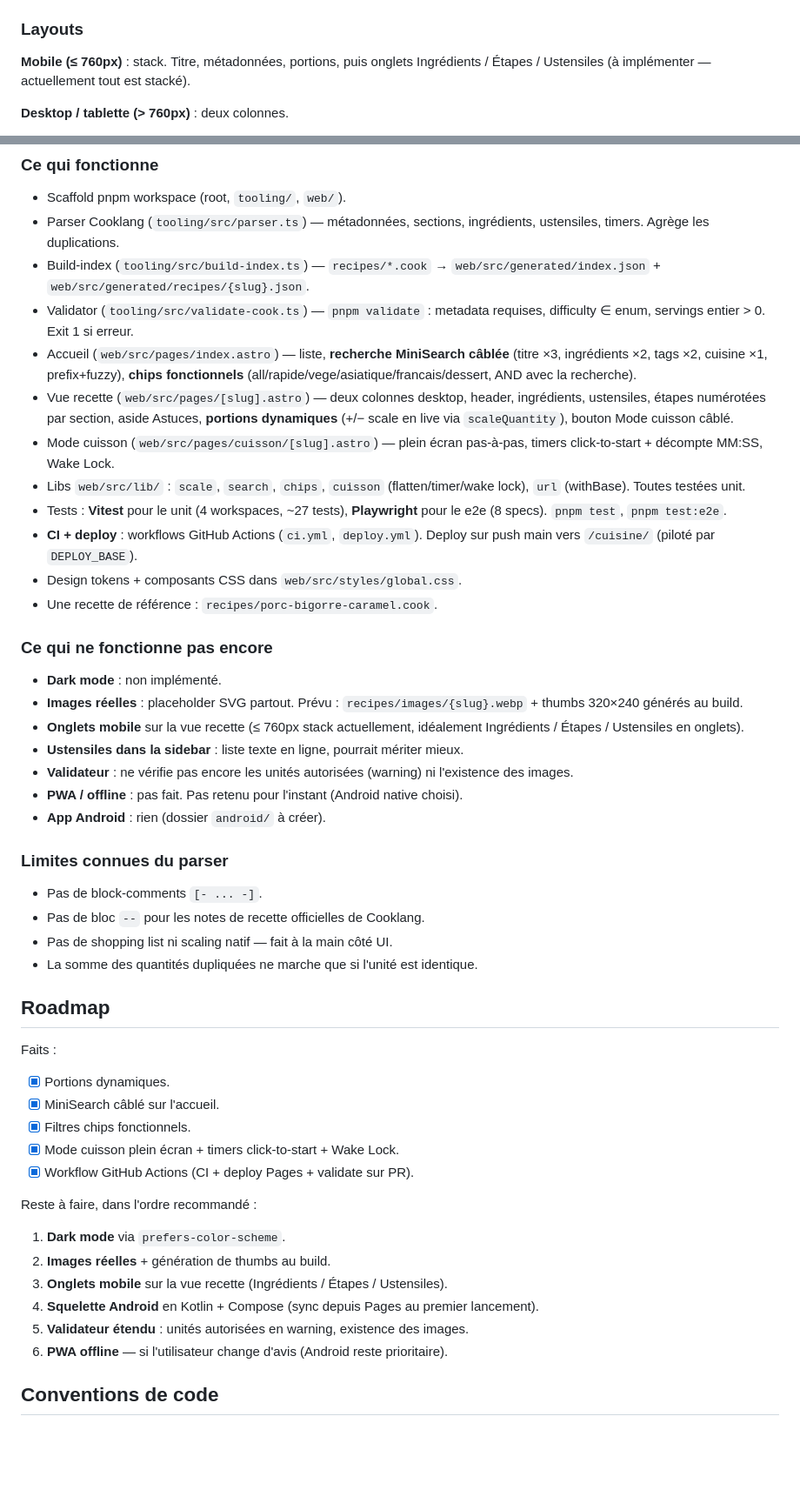
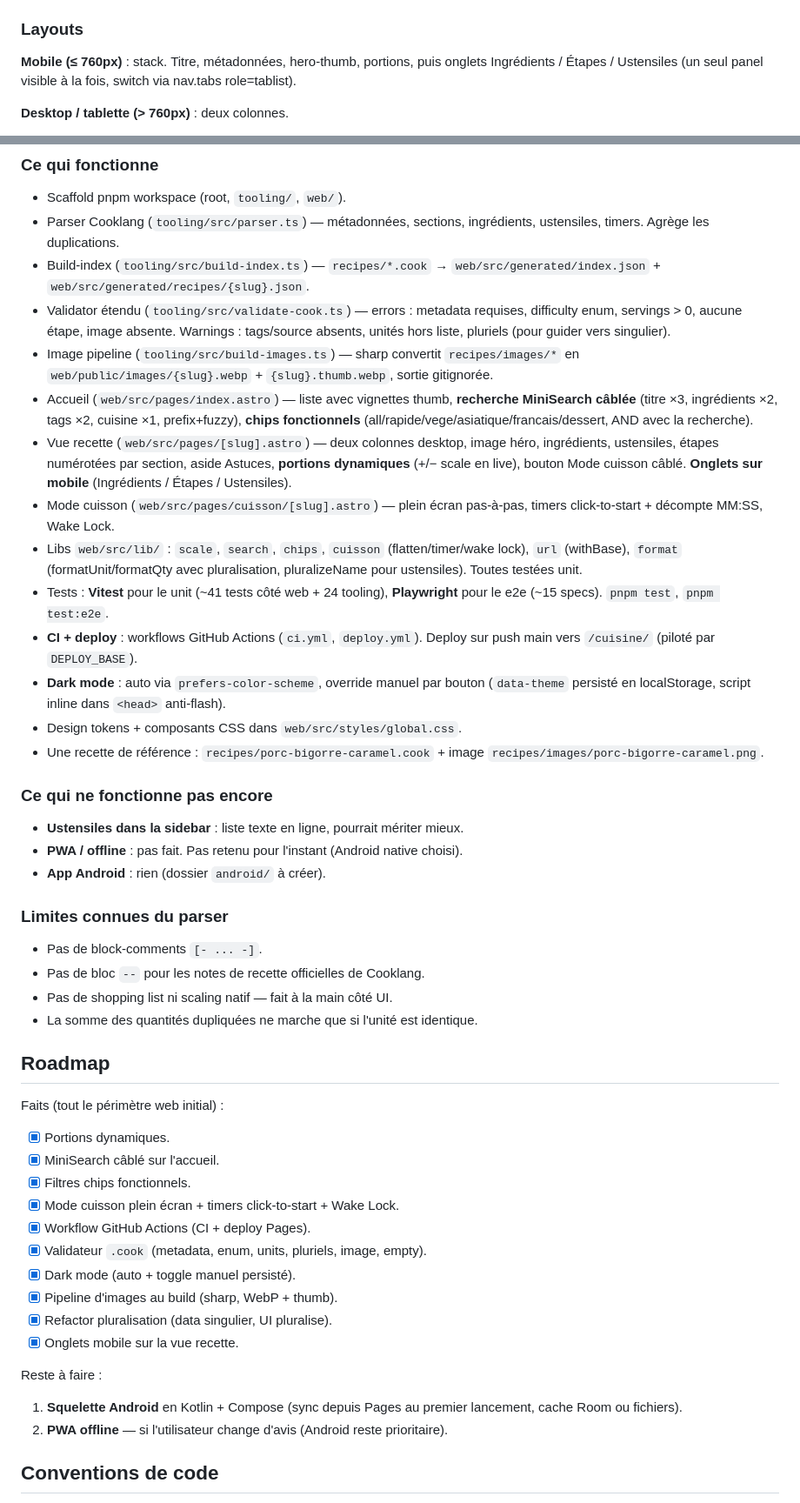
Before and after one commit to vferries/cuisine, a Markdown page: AGENTS.md, 2 parts joined by grey strips. Shown at 87% size. Drawn GitHub-style; blank space fills up the shorter version.

Commit message:
docs: sync AGENTS.md après validator étendu, images, pluriels, tabs mobile
- Pipeline de build : step images (sharp, WebP+thumb), validator décrit
  au niveau de maturité actuel (errors + warnings énumérés).
- Layouts : les onglets mobile ne sont plus "à implémenter".
- État du code : validator étendu, image pipeline, lib format, tabs
  mobile, dark mode (auto + toggle persisté), image réelle porc.
- Section "ne fonctionne pas encore" réduite à 3 items (ustensiles
  affichage, PWA, Android).
- Roadmap : 10 items cochés au total, reste 2 (Android, PWA).

```diff
--- a/AGENTS.md
+++ b/AGENTS.md
@@ -75,7 +75,7 @@ Définie en CSS variables dans `web/src/styles/global.css` :
 
 ### Layouts
 
-**Mobile (≤ 760px)** : stack. Titre, métadonnées, portions, puis onglets Ingrédients / Étapes / Ustensiles (à implémenter — actuellement tout est stacké).
+**Mobile (≤ 760px)** : stack. Titre, métadonnées, hero-thumb, portions, puis onglets Ingrédients / Étapes / Ustensiles (un seul panel visible à la fois, switch via nav.tabs role=tablist).
 
 **Desktop / tablette (> 760px)** : deux colonnes.
 
@@ -106,23 +106,21 @@ Route `/cuisson/[slug]`, plein écran, une étape à la fois (Précédent/Suivan
 - Scaffold pnpm workspace (root, `tooling/`, `web/`).
 - Parser Cooklang (`tooling/src/parser.ts`) — métadonnées, sections, ingrédients, ustensiles, timers. Agrège les duplications.
 - Build-index (`tooling/src/build-index.ts`) — `recipes/*.cook` → `web/src/generated/index.json` + `web/src/generated/recipes/{slug}.json`.
-- Validator (`tooling/src/validate-cook.ts`) — `pnpm validate` : metadata requises, difficulty ∈ enum, servings entier > 0. Exit 1 si erreur.
-- Accueil (`web/src/pages/index.astro`) — liste, **recherche MiniSearch câblée** (titre ×3, ingrédients ×2, tags ×2, cuisine ×1, prefix+fuzzy), **chips fonctionnels** (all/rapide/vege/asiatique/francais/dessert, AND avec la recherche).
-- Vue recette (`web/src/pages/[slug].astro`) — deux colonnes desktop, header, ingrédients, ustensiles, étapes numérotées par section, aside Astuces, **portions dynamiques** (+/− scale en live via `scaleQuantity`), bouton Mode cuisson câblé.
+- Validator étendu (`tooling/src/validate-cook.ts`) — errors : metadata requises, difficulty enum, servings > 0, aucune étape, image absente. Warnings : tags/source absents, unités hors liste, pluriels (pour guider vers singulier).
+- Image pipeline (`tooling/src/build-images.ts`) — sharp convertit `recipes/images/*` en `web/public/images/{slug}.webp` + `{slug}.thumb.webp`, sortie gitignorée.
+- Accueil (`web/src/pages/index.astro`) — liste avec vignettes thumb, **recherche MiniSearch câblée** (titre ×3, ingrédients ×2, tags ×2, cuisine ×1, prefix+fuzzy), **chips fonctionnels** (all/rapide/vege/asiatique/francais/dessert, AND avec la recherche).
+- Vue recette (`web/src/pages/[slug].astro`) — deux colonnes desktop, image héro, ingrédients, ustensiles, étapes numérotées par section, aside Astuces, **portions dynamiques** (+/− scale en live), bouton Mode cuisson câblé. **Onglets sur mobile** (Ingrédients / Étapes / Ustensiles).
 - Mode cuisson (`web/src/pages/cuisson/[slug].astro`) — plein écran pas-à-pas, timers click-to-start + décompte MM:SS, Wake Lock.
-- Libs `web/src/lib/` : `scale`, `search`, `chips`, `cuisson` (flatten/timer/wake lock), `url` (withBase). Toutes testées unit.
-- Tests : **Vitest** pour le unit (4 workspaces, ~27 tests), **Playwright** pour le e2e (8 specs). `pnpm test`, `pnpm test:e2e`.
+- Libs `web/src/lib/` : `scale`, `search`, `chips`, `cuisson` (flatten/timer/wake lock), `url` (withBase), `format` (formatUnit/formatQty avec pluralisation, pluralizeName pour ustensiles). Toutes testées unit.
+- Tests : **Vitest** pour le unit (~41 tests côté web + 24 tooling), **Playwright** pour le e2e (~15 specs). `pnpm test`, `pnpm test:e2e`.
 - **CI + deploy** : workflows GitHub Actions (`ci.yml`, `deploy.yml`). Deploy sur push main vers `/cuisine/` (piloté par `DEPLOY_BASE`).
+- **Dark mode** : auto via `prefers-color-scheme`, override manuel par bouton (`data-theme` persisté en localStorage, script inline dans `<head>` anti-flash).
 - Design tokens + composants CSS dans `web/src/styles/global.css`.
-- Une recette de référence : `recipes/porc-bigorre-caramel.cook`.
+- Une recette de référence : `recipes/porc-bigorre-caramel.cook` + image `recipes/images/porc-bigorre-caramel.png`.
 
 ### Ce qui ne fonctionne pas encore
 
-- **Dark mode** : non implémenté.
-- **Images réelles** : placeholder SVG partout. Prévu : `recipes/images/{slug}.webp` + thumbs 320×240 générés au build.
-- **Onglets mobile** sur la vue recette (≤ 760px stack actuellement, idéalement Ingrédients / Étapes / Ustensiles en onglets).
 - **Ustensiles dans la sidebar** : liste texte en ligne, pourrait mériter mieux.
-- **Validateur** : ne vérifie pas encore les unités autorisées (warning) ni l'existence des images.
 - **PWA / offline** : pas fait. Pas retenu pour l'instant (Android native choisi).
 - **App Android** : rien (dossier `android/` à créer).
 
@@ -135,22 +133,23 @@ Route `/cuisson/[slug]`, plein écran, une étape à la fois (Précédent/Suivan
 
 ## Roadmap
 
-Faits :
+Faits (tout le périmètre web initial) :
 
 - [x] Portions dynamiques.
 - [x] MiniSearch câblé sur l'accueil.
 - [x] Filtres chips fonctionnels.
 - [x] Mode cuisson plein écran + timers click-to-start + Wake Lock.
-- [x] Workflow GitHub Actions (CI + deploy Pages + validate sur PR).
+- [x] Workflow GitHub Actions (CI + deploy Pages).
+- [x] Validateur `.cook` (metadata, enum, units, pluriels, image, empty).
+- [x] Dark mode (auto + toggle manuel persisté).
+- [x] Pipeline d'images au build (sharp, WebP + thumb).
+- [x] Refactor pluralisation (data singulier, UI pluralise).
+- [x] Onglets mobile sur la vue recette.
 
-Reste à faire, dans l'ordre recommandé :
+Reste à faire :
 
-1. **Dark mode** via `prefers-color-scheme`.
-2. **Images réelles** + génération de thumbs au build.
-3. **Onglets mobile** sur la vue recette (Ingrédients / Étapes / Ustensiles).
-4. **Squelette Android** en Kotlin + Compose (sync depuis Pages au premier lancement).
-5. **Validateur étendu** : unités autorisées en warning, existence des images.
-6. **PWA offline** — si l'utilisateur change d'avis (Android reste prioritaire).
+1. **Squelette Android** en Kotlin + Compose (sync depuis Pages au premier lancement, cache Room ou fichiers).
+2. **PWA offline** — si l'utilisateur change d'avis (Android reste prioritaire).
 
 ## Conventions de code
 
```
Also changed, not shown: other parts of AGENTS.md (+2 -2 lines).
